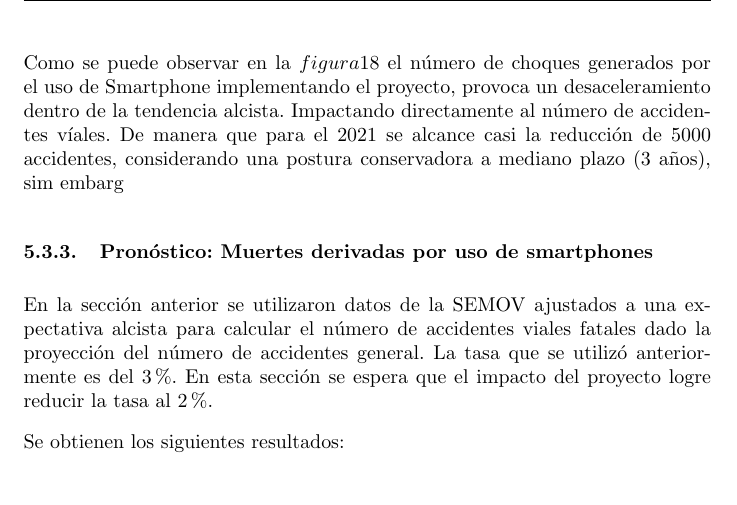
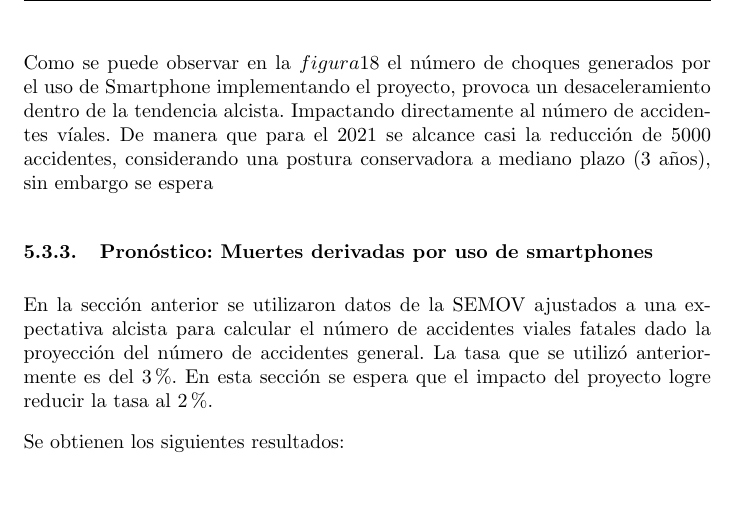
Before and after one commit to RHDZMOTA/accidentes-viales-zmg, a LaTeX document (main.tex): part of page 24 of 29, cut so that both start at the same text. Compiled offline with pdfLaTeX.

Commit message:
Update on Overleaf.

```diff
--- a/main.tex
+++ b/main.tex
@@ -514,7 +514,7 @@ De esta manera, podemos decir que con un cambio mínimo del 0,02 se espera una r
 	\includegraphics[width=0.6\textwidth]{resources/img/smart_accidents_after.png}
 	\caption{\label{fig:smart_accidents_after} Accidentes viales. Fuente: Elaboración propia con información de la SEMOV}
     \end{figure}
-Como se puede observar en la $figura 18$ el número de choques generados por el uso de Smartphone implementando el proyecto, provoca un desaceleramiento dentro de la tendencia alcista. Impactando directamente al número de accidentes víales. De manera que para el 2021 se alcance casi la reducción de 5000 accidentes, considerando una postura conservadora a mediano plazo (3 años), sim embarg
+Como se puede observar en la $figura 18$ el número de choques generados por el uso de Smartphone implementando el proyecto, provoca un desaceleramiento dentro de la tendencia alcista. Impactando directamente al número de accidentes víales. De manera que para el 2021 se alcance casi la reducción de 5000 accidentes, considerando una postura conservadora a mediano plazo (3 años), sin embargo se espera
 
 \subsubsection{Pronóstico: Muertes derivadas por uso de smartphones}
 
```
